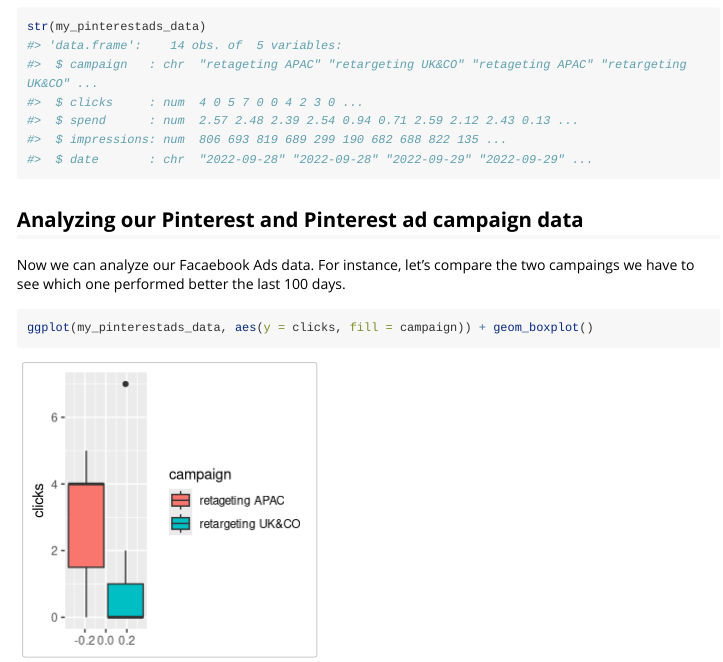
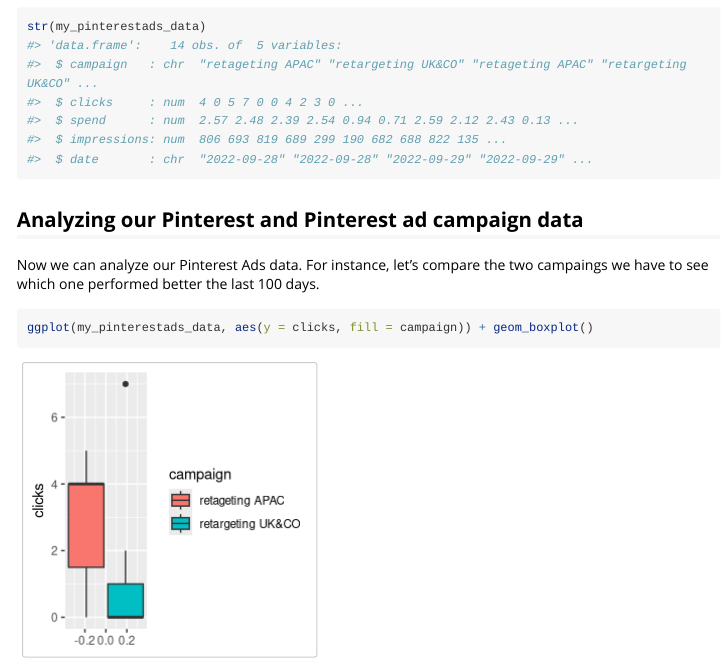
Before and after one commit to windsor-ai/pinterestadsR, an R Markdown document (vignettes/tutorial.Rmd): the page in a window 1100 px wide, from 860 px down. Rendered offline with R 4.5, knitr and Pandoc, with nearby package versions; long lines of code are wrapped.

Commit message:
Changes in readme.

````diff
--- a/vignettes/tutorial.Rmd
+++ b/vignettes/tutorial.Rmd
@@ -51,7 +51,7 @@
 
 ## Analyzing our Pinterest  and Pinterest ad campaign data
 
-Now we can analyze our Facaebook Ads data. For instance, let's compare the two campaings we have to see which one performed better the last 100 days.
+Now we can analyze our Pinterest Ads data. For instance, let's compare the two campaings we have to see which one performed better the last 100 days.
 
 ```{r}
 ggplot(my_pinterestads_data, aes(y = clicks, fill = campaign)) + geom_boxplot()
````
Also changed, not shown: README.md, 3 other files.
